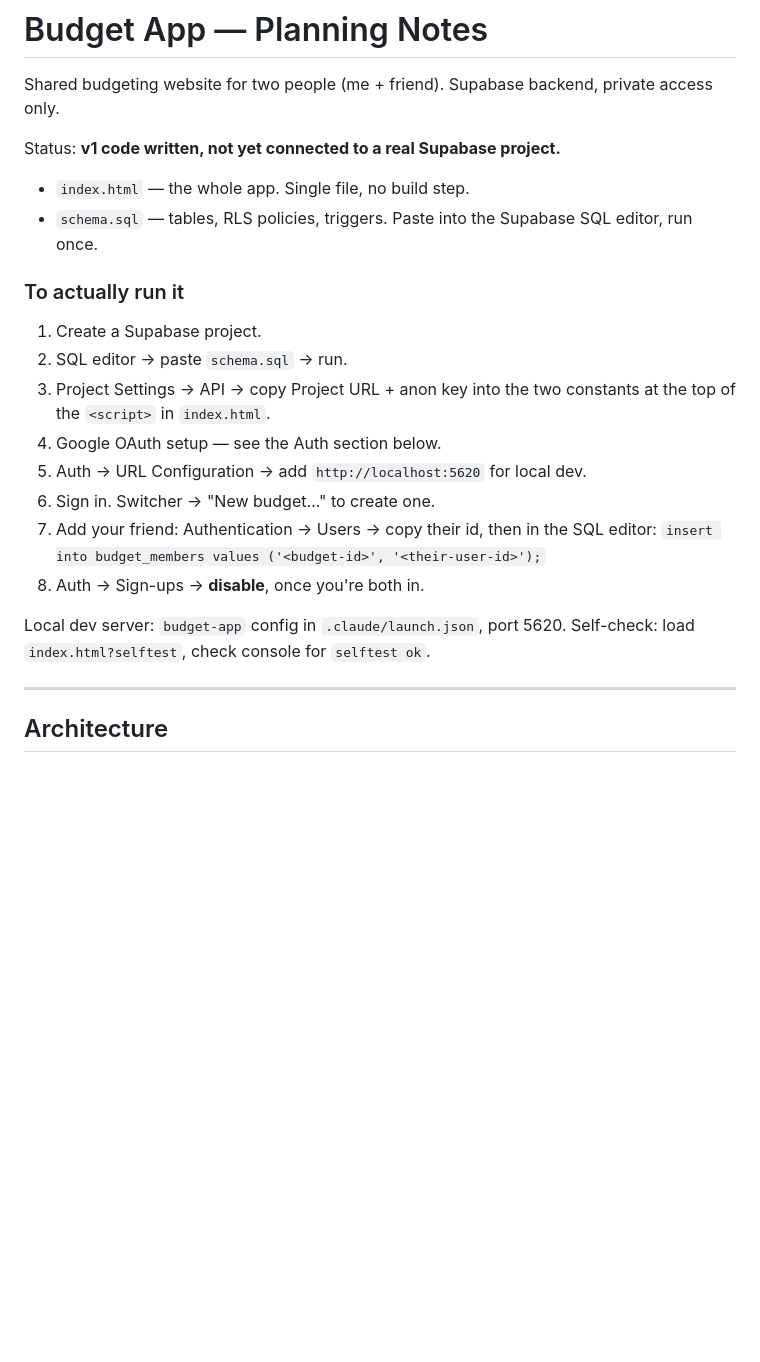
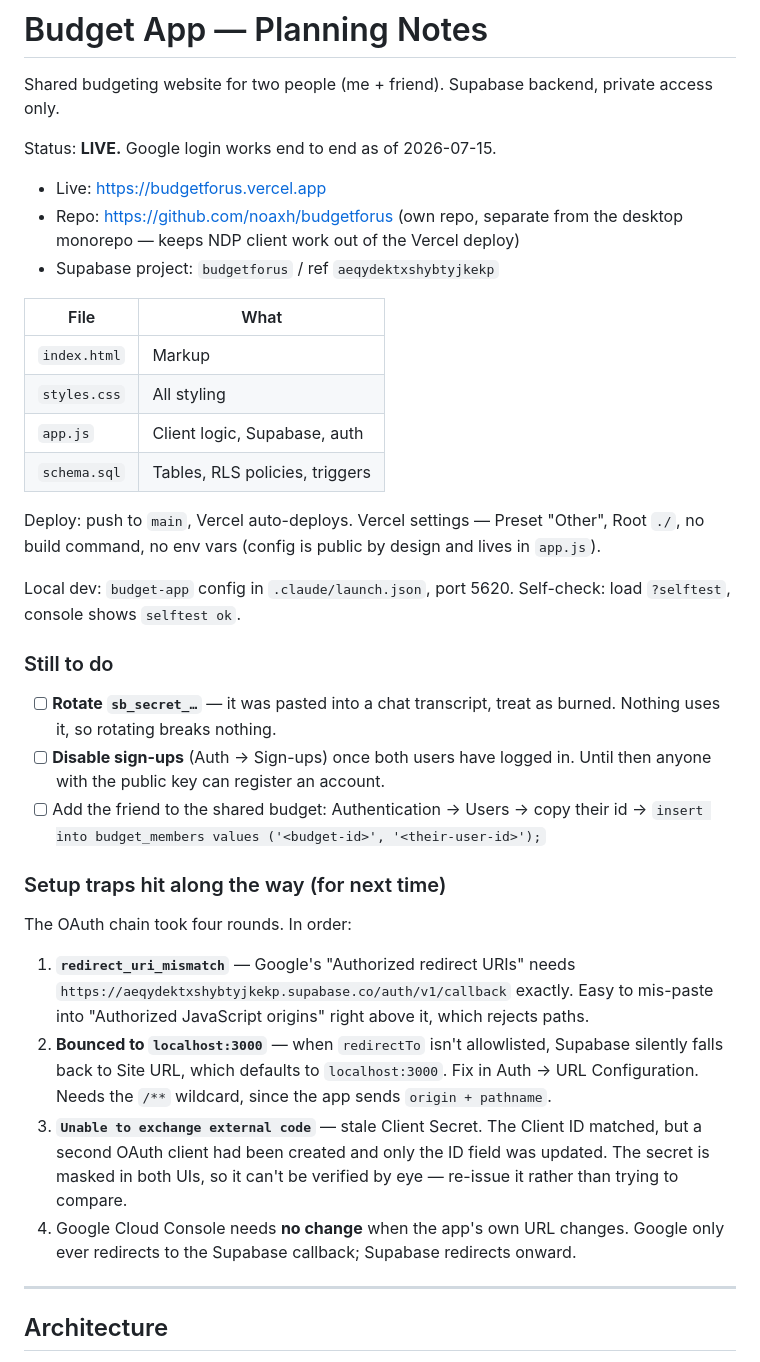
Before and after one commit to noaxh/budgetforus, a Markdown page: NOTES.md, the part around the change. Drawn GitHub-style; blank space fills up the shorter version.

Commit message:
Update notes: live, and record the OAuth setup traps
Login works end to end. Records the four things that broke getting there,
since none were guessable from the error text alone -- notably that a
non-allowlisted redirectTo falls back to Site URL silently, and that a
mismatched Client Secret is invisible in both UIs and must be re-issued
rather than compared.

```diff
--- a/NOTES.md
+++ b/NOTES.md
@@ -2,25 +2,39 @@
 
 Shared budgeting website for two people (me + friend). Supabase backend, private access only.
 
-Status: **v1 code written, not yet connected to a real Supabase project.**
+Status: **LIVE.** Google login works end to end as of 2026-07-15.
 
-- `index.html` — the whole app. Single file, no build step.
-- `schema.sql` — tables, RLS policies, triggers. Paste into the Supabase SQL editor, run once.
+- Live: https://budgetforus.vercel.app
+- Repo: https://github.com/noaxh/budgetforus (own repo, separate from the desktop monorepo — keeps NDP client work out of the Vercel deploy)
+- Supabase project: `budgetforus` / ref `aeqydektxshybtyjkekp`
 
-### To actually run it
+| File | What |
+|---|---|
+| `index.html` | Markup |
+| `styles.css` | All styling |
+| `app.js` | Client logic, Supabase, auth |
+| `schema.sql` | Tables, RLS policies, triggers |
 
-1. Create a Supabase project.
-2. SQL editor → paste `schema.sql` → run.
-3. Project Settings → API → copy Project URL + anon key into the two constants at the top of the `<script>` in `index.html`.
-4. Google OAuth setup — see the Auth section below.
-5. Auth → URL Configuration → add `http://localhost:5620` for local dev.
-6. Sign in. Switcher → "New budget…" to create one.
-7. Add your friend: Authentication → Users → copy their id, then in the SQL editor:
-   `insert into budget_members values ('<budget-id>', '<their-user-id>');`
-8. Auth → Sign-ups → **disable**, once you're both in.
+Deploy: push to `main`, Vercel auto-deploys. Vercel settings — Preset "Other", Root `./`, no build command, no env vars (config is public by design and lives in `app.js`).
 
-Local dev server: `budget-app` config in `.claude/launch.json`, port 5620.
-Self-check: load `index.html?selftest`, check console for `selftest ok`.
+Local dev: `budget-app` config in `.claude/launch.json`, port 5620.
+Self-check: load `?selftest`, console shows `selftest ok`.
+
+### Still to do
+
+- [ ] **Rotate `sb_secret_…`** — it was pasted into a chat transcript, treat as burned. Nothing uses it, so rotating breaks nothing.
+- [ ] **Disable sign-ups** (Auth → Sign-ups) once both users have logged in. Until then anyone with the public key can register an account.
+- [ ] Add the friend to the shared budget: Authentication → Users → copy their id →
+      `insert into budget_members values ('<budget-id>', '<their-user-id>');`
+
+### Setup traps hit along the way (for next time)
+
+The OAuth chain took four rounds. In order:
+
+1. **`redirect_uri_mismatch`** — Google's "Authorized redirect URIs" needs `https://aeqydektxshybtyjkekp.supabase.co/auth/v1/callback` exactly. Easy to mis-paste into "Authorized JavaScript origins" right above it, which rejects paths.
+2. **Bounced to `localhost:3000`** — when `redirectTo` isn't allowlisted, Supabase silently falls back to Site URL, which defaults to `localhost:3000`. Fix in Auth → URL Configuration. Needs the `/**` wildcard, since the app sends `origin + pathname`.
+3. **`Unable to exchange external code`** — stale Client Secret. The Client ID matched, but a second OAuth client had been created and only the ID field was updated. The secret is masked in both UIs, so it can't be verified by eye — re-issue it rather than trying to compare.
+4. Google Cloud Console needs **no change** when the app's own URL changes. Google only ever redirects to the Supabase callback; Supabase redirects onward.
 
 ---
 
```
